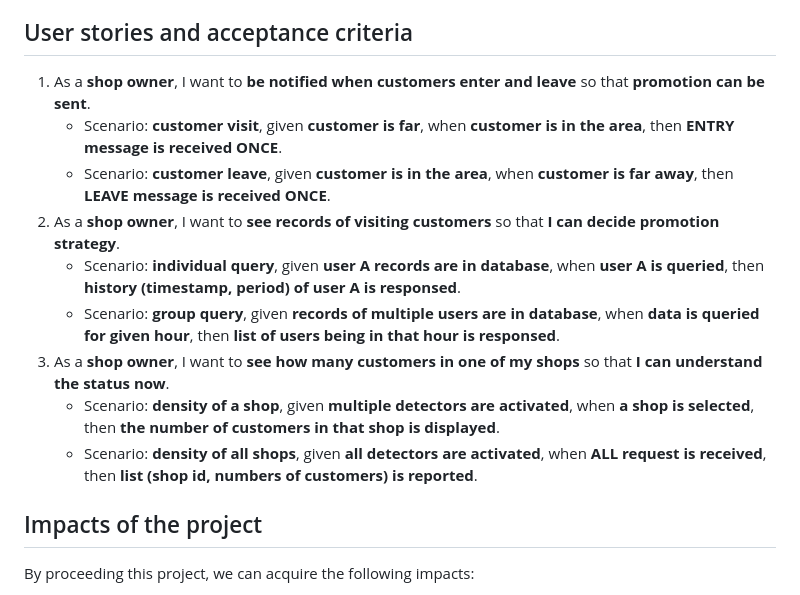
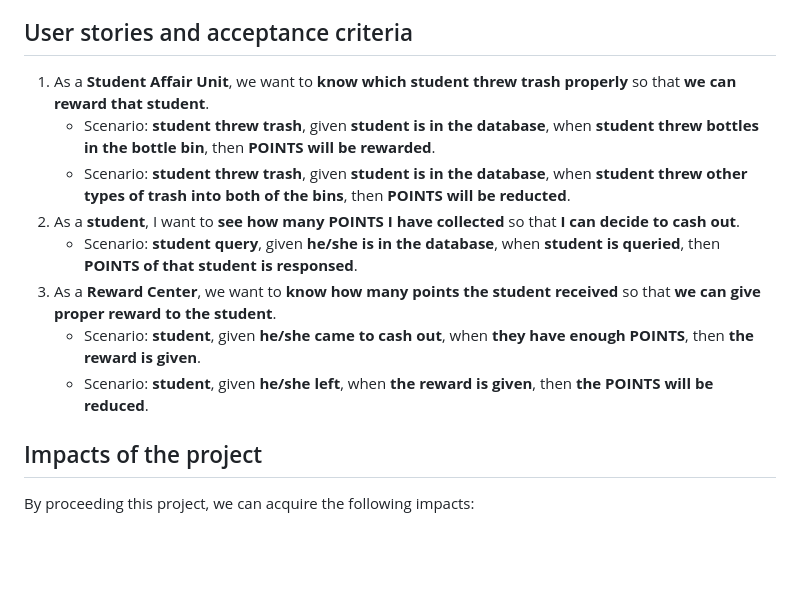
Before and after one commit to khinthandarkyaw98/AIoT_Group_1, a Markdown page: README.md, the part around the change. GitHub-like rendering; blank space fills up the shorter version.

```diff
--- a/README.md
+++ b/README.md
@@ -12,15 +12,14 @@
 3. To build a web-based point rewarding system
 
 ## User stories and acceptance criteria
-1. As a **shop owner**, I want to **be notified when customers enter and leave** so that **promotion can be sent**.
-   * Scenario: **customer visit**, given **customer is far**, when **customer is in the area**, then **ENTRY message is received ONCE**.
-   * Scenario: **customer leave**, given **customer is in the area**, when **customer is far away**, then **LEAVE message is received ONCE**.
-2. As a **shop owner**, I want to **see records of visiting customers** so that **I can decide promotion strategy**.
-   * Scenario: **individual query**, given **user A records are in database**, when **user A is queried**, then **history (timestamp, period) of user A is responsed**.
-   * Scenario: **group query**, given **records of multiple users are in database**, when **data is queried for given hour**, then **list of users being in that hour is responsed**.
-3. As a **shop owner**, I want to **see how many customers in one of my shops** so that **I can understand the status now**.
-   * Scenario: **density of a shop**, given **multiple detectors are activated**, when **a shop is selected**, then **the number of customers in that shop is displayed**.
-   * Scenario: **density of all shops**, given **all detectors are activated**, when **ALL request is received**, then **list (shop id, numbers of customers) is reported**.
+1. As a **Student Affair Unit**, we want to **know which student threw trash properly** so that **we can reward that student**.
+   * Scenario: **student threw trash**, given **student is in the database**, when **student threw bottles in the bottle bin**, then **POINTS will be rewarded**.
+   * Scenario: **student threw trash**, given **student is in the database**, when **student threw other types of trash into both of the bins**, then **POINTS will be reducted**.
+2. As a **student**, I want to **see how many POINTS I have collected** so that **I can decide to cash out**.
+   * Scenario: **student query**, given **he/she is in the database**, when **student is queried**, then **POINTS of that student is responsed**.
+3. As a **Reward Center**, we want to **know how many points the student received** so that **we can give proper reward to the student**.
+   * Scenario: **student**, given **he/she came to cash out**, when **they have enough POINTS**, then **the reward is given**.
+   * Scenario: **student**, given **he/she left**, when **the reward is given**, then **the POINTS will be reduced**.
 
 ## Impacts of the project
 By proceeding this project, we can acquire the following impacts:
```
